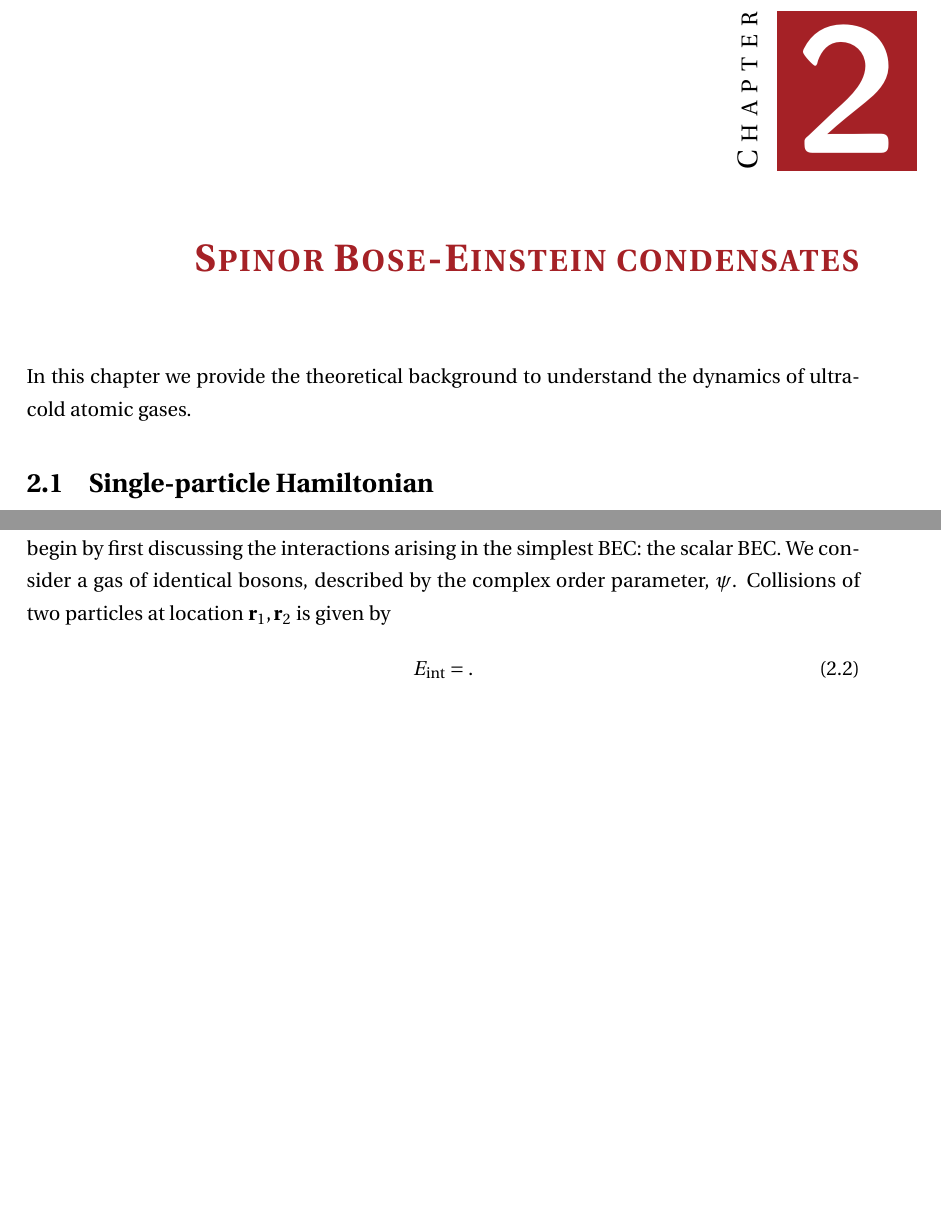
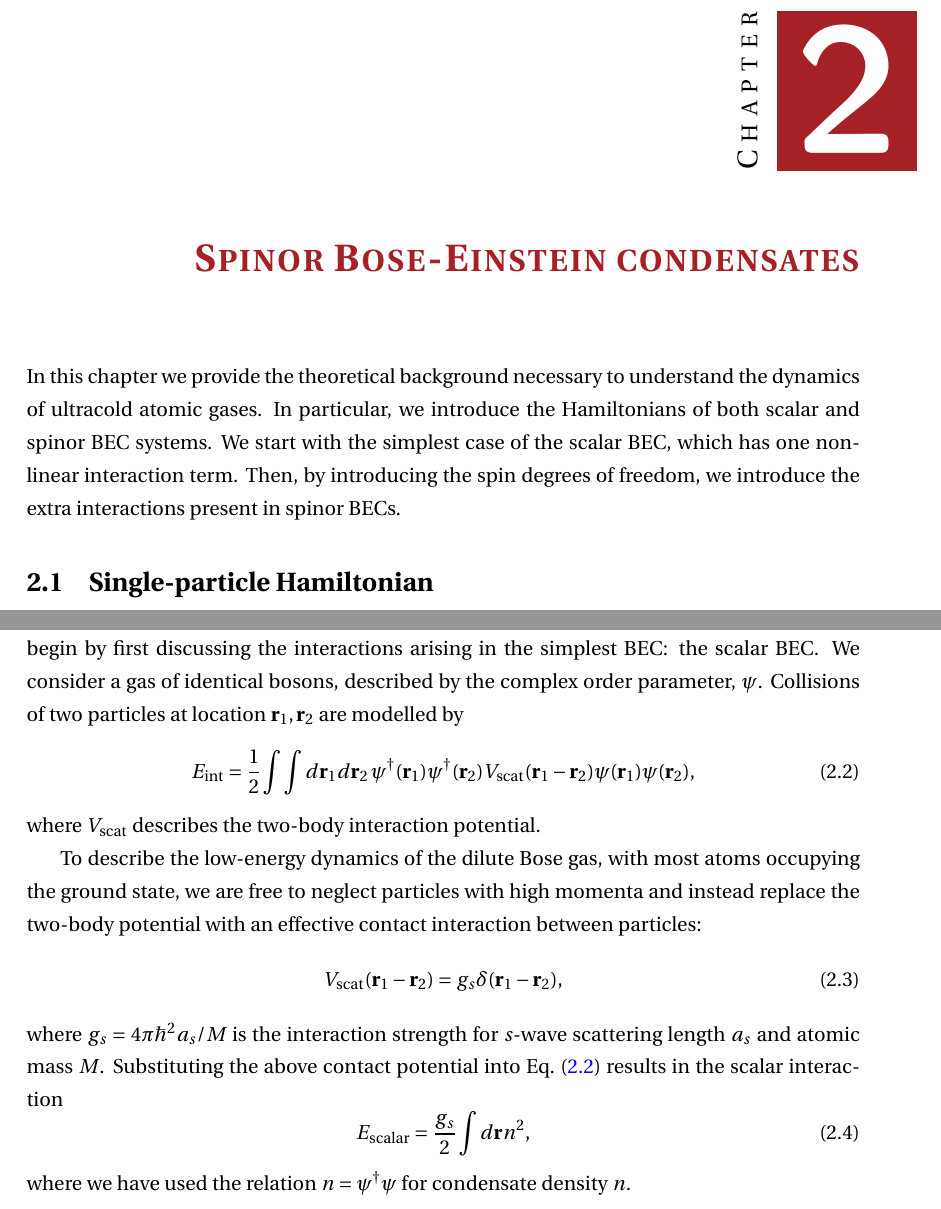
Before and after one commit to wheelerMT/thesis, a LaTeX thesis (thesis.tex, which reads tex/ch-spinorBEC/spinorBEC.tex): two parts of pages 7 and 8 of 66 before the commit and two parts of pages 7 and 8 of 67 after it, joined at a grey line, cut so that both start at the same text, the shorter picture padded with empty space. Compiled offline with pdfLaTeX.

Commit message:
Added text

```diff
--- a/tex/ch-spinorBEC/spinorBEC.tex
+++ b/tex/ch-spinorBEC/spinorBEC.tex
@@ -1,7 +1,13 @@
 \chapter{Spinor Bose-Einstein condensates}
 
-In this chapter we provide the theoretical background to understand the
-dynamics of ultracold atomic gases.
+In this chapter we provide the theoretical background necessary to understand
+the dynamics of ultracold atomic gases.
+In particular, we introduce the Hamiltonians of both scalar and spinor BEC
+systems.
+We start with the simplest case of the scalar BEC, which has one non-linear
+interaction term.
+Then, by introducing the spin degrees of freedom, we introduce the extra
+interactions present in spinor BECs.
 
 \section{Single-particle Hamiltonian}
 Spinor systems comprise particles with total spin \(f\).
@@ -44,14 +50,34 @@ Conversely, the linear shift maintains the separation.
 \section{Scalar BEC interactions}
 The many-body nature of BEC systems leads to interactions that arise between
 particles.
-We begin by first discussing the interactions arising in the simplest BEC: the
-scalar BEC.
+We begin by first discussing the interactions arising in the simplest BEC\@: the
+scalar BEC\@.
 We consider a gas of identical bosons, described by the complex order parameter,
 \(\psi \).
-Collisions of two particles at location \(\vb{r}_1, \vb{r}_2\) is given by
+Collisions of two particles at location \(\vb{r}_1, \vb{r}_2\) are modelled by
+\begin{equation}\label{eq: scalar-interactions}
+    E_\mathrm{int} = \frac{1}{2}\int \int d\vb{r}_1d\vb{r}_2\,
+    \psi^\dagger(\vb{r}_1)\psi^\dagger(\vb{r}_2)
+    V_\mathrm{scat}(\vb{r}_1-\vb{r}_2)\psi(\vb{r}_1)\psi(\vb{r}_2),
+\end{equation}
+where \(V_\mathrm{scat}\) describes the two-body interaction potential.
+
+To describe the low-energy dynamics of the dilute Bose gas, with most atoms
+occupying the ground state, we are free to neglect particles with high momenta
+and instead replace the two-body potential with an effective contact interaction
+between particles:
 \begin{equation}
-    E_\mathrm{int} = .
+    V_\mathrm{scat}(\vb{r}_1 - \vb{r}_2) = g_s\delta(\vb{r}_1 - \vb{r}_2),
 \end{equation}
+where \(g_s=4\pi\hbar^2a_s/M\) is the interaction strength for \(s\)-wave
+scattering length \(a_s\) and atomic mass \(M\).
+Substituting the above contact potential into
+Eq.~\eqref{eq: scalar-interactions} results in the scalar interaction
+\begin{equation}
+    E_\mathrm{scalar} = \frac{g_s}{2}\int d\vb{r} n^2,
+\end{equation}
+where we have used the relation \(n = \psi^\dagger \psi \) for condensate
+density \(n\).
 
 \section{Spinor BEC interaction Hamiltonian}
 
```
